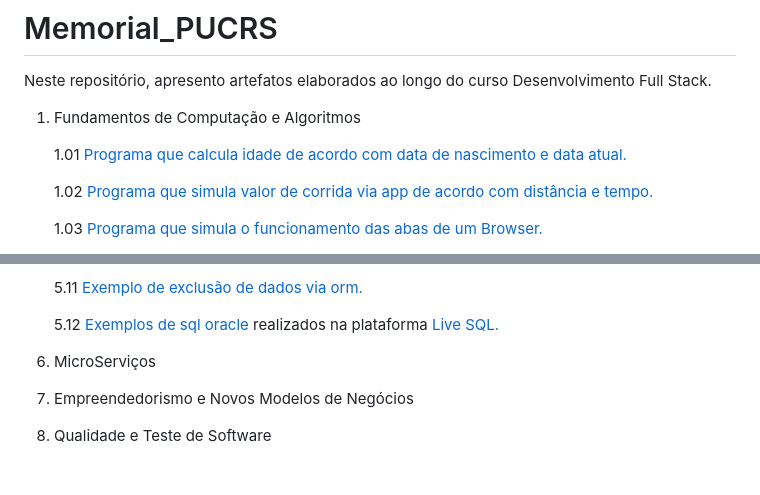
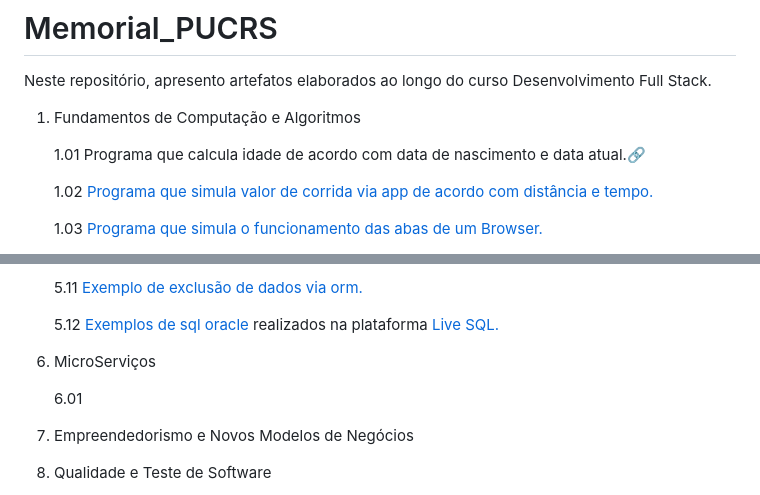
Before and after one commit to tgoalm/Memorial_PUCRS, a Markdown page: README.md, 2 parts joined by grey strips. Rendered like a GitHub page; blank space fills up the shorter version.

Commit message:
Atualização README.md.

```diff
--- a/README.md
+++ b/README.md
@@ -4,7 +4,7 @@ Neste repositório, apresento artefatos elaborados ao longo do curso Desenvolvim
 
 1. Fundamentos de Computação e Algoritmos
 
-    1.01 [Programa que calcula idade de acordo com data de nascimento e data atual.](https://github.com/tgoalm/Memorial_PUCRS/blob/main/Fundamentos%20de%20Computa%C3%A7%C3%A3o%20e%20Algoritmos/1.01.calcula-idade)
+    1.01 Programa que calcula idade de acordo com data de nascimento e data atual.[:link:](https://github.com/tgoalm/Memorial_PUCRS/blob/main/Fundamentos%20de%20Computa%C3%A7%C3%A3o%20e%20Algoritmos/1.01.calcula-idade)
 
     1.02 [Programa que simula valor de corrida via app de acordo com distância e tempo.](https://github.com/tgoalm/Memorial_PUCRS/blob/main/Fundamentos%20de%20Computa%C3%A7%C3%A3o%20e%20Algoritmos/1.02.calcula-app-de-corrida)
 
@@ -122,7 +122,10 @@ Neste repositório, apresento artefatos elaborados ao longo do curso Desenvolvim
 
     5.12 [Exemplos de sql oracle](https://github.com/tgoalm/Memorial_PUCRS/tree/main/Banco_de_Dados_Relacional/5.12.live-sql) realizados na plataforma [Live SQL.](https://livesql.oracle.com/apex/livesql/s/8n7l7ru5fzvo03ws97gvl5pe)
 
-9. MicroServiços
+6. MicroServiços
+
+    6.01 []()
+
 10. Empreendedorismo e Novos Modelos de Negócios
 11. Qualidade e Teste de Software
 12. Bancos de Dados NoSql
```
